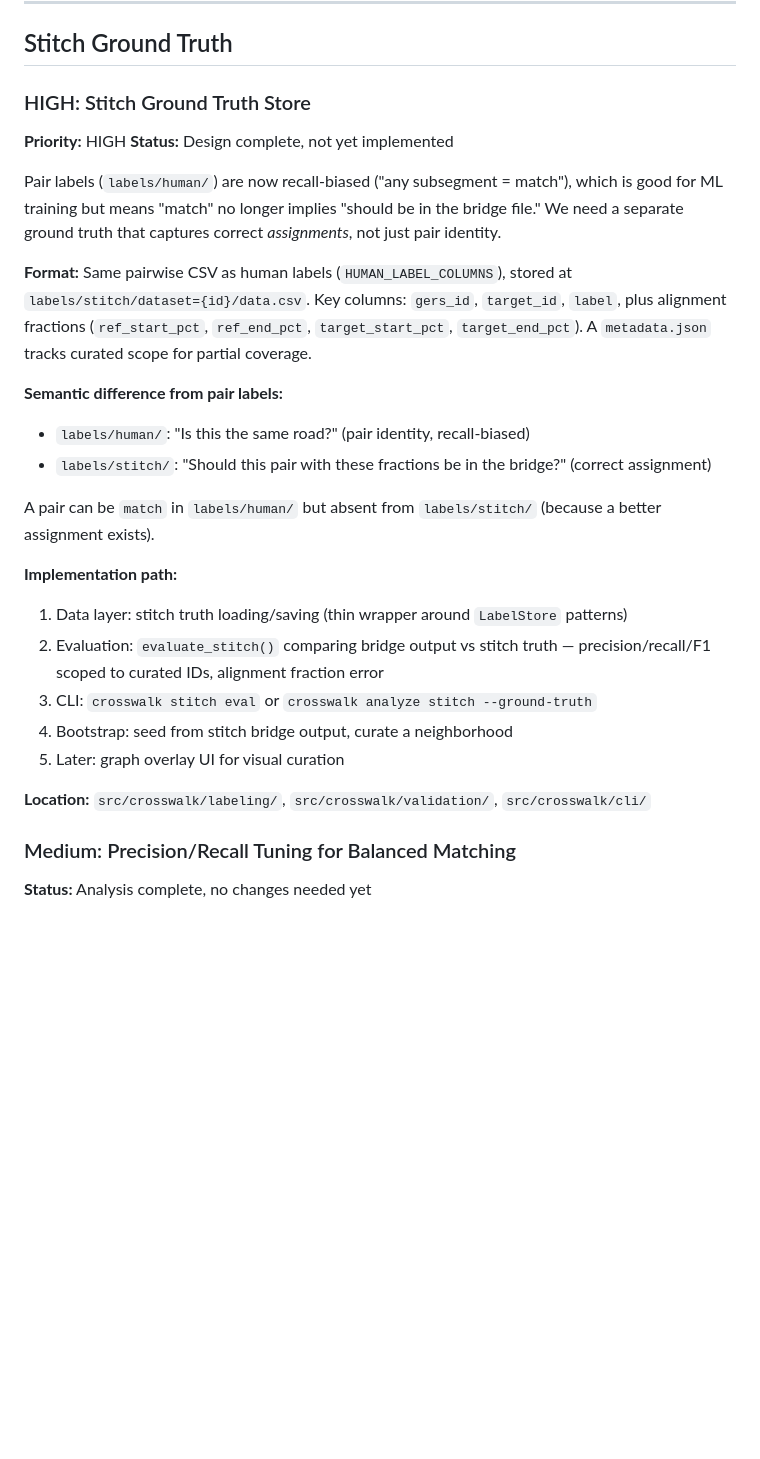
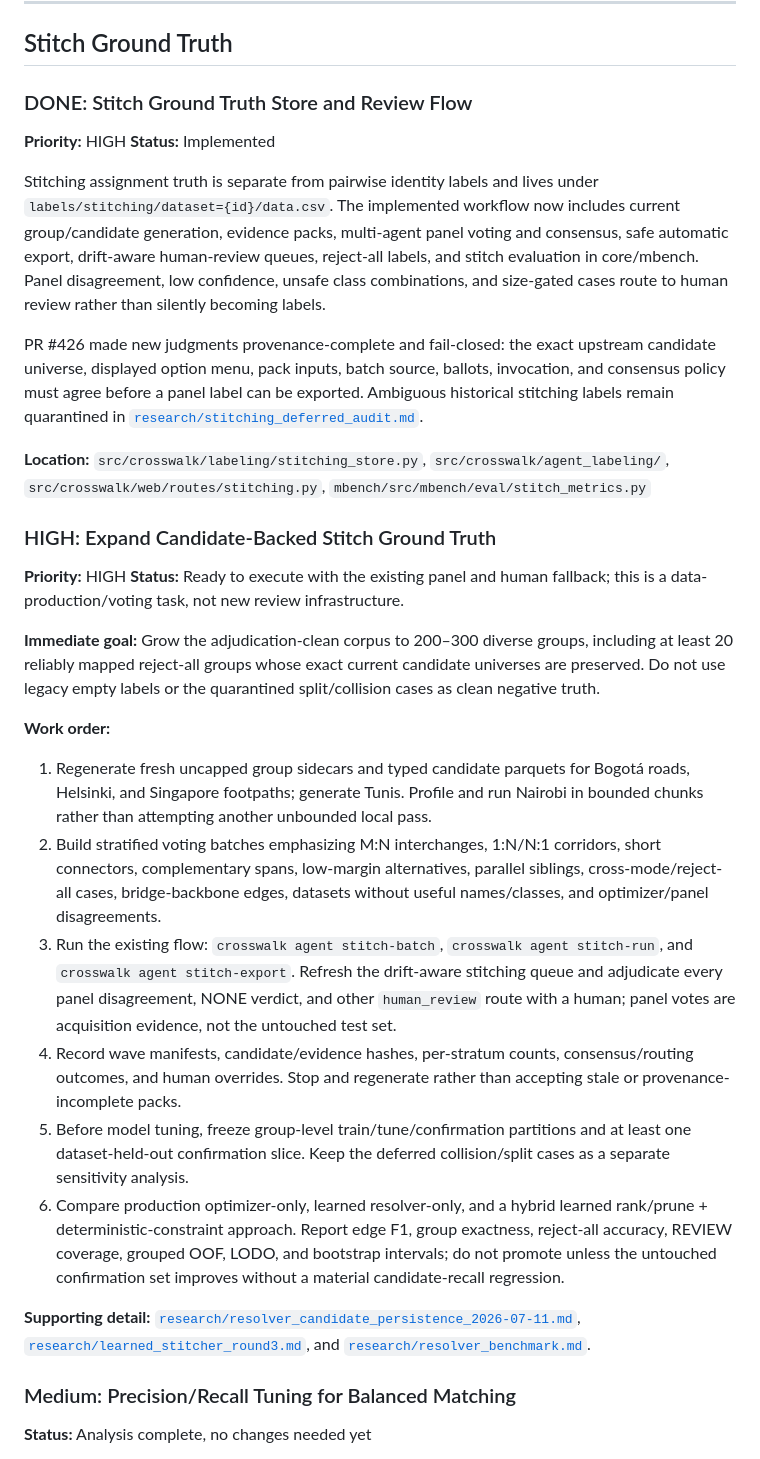
Before and after one commit to brad-richardson/crosswalk, a Markdown page: TODO.md, the part around the change. Rendered like a GitHub page; blank space fills up the shorter version.

Commit message:
Update stitching ground-truth voting TODO

```diff
--- a/TODO.md
+++ b/TODO.md
@@ -102,29 +102,71 @@ Some target datasets have Polygon geometries instead of LineStrings (files delet
 
 ## Stitch Ground Truth
 
-### HIGH: Stitch Ground Truth Store
+### DONE: Stitch Ground Truth Store and Review Flow
 
 **Priority:** HIGH
-**Status:** Design complete, not yet implemented
+**Status:** Implemented
 
-Pair labels (`labels/human/`) are now recall-biased ("any subsegment = match"), which is good for ML training but means "match" no longer implies "should be in the bridge file." We need a separate ground truth that captures correct *assignments*, not just pair identity.
+Stitching assignment truth is separate from pairwise identity labels and lives
+under `labels/stitching/dataset={id}/data.csv`. The implemented workflow now
+includes current group/candidate generation, evidence packs, multi-agent panel
+voting and consensus, safe automatic export, drift-aware human-review queues,
+reject-all labels, and stitch evaluation in core/mbench. Panel disagreement,
+low confidence, unsafe class combinations, and size-gated cases route to human
+review rather than silently becoming labels.
 
-**Format:** Same pairwise CSV as human labels (`HUMAN_LABEL_COLUMNS`), stored at `labels/stitch/dataset={id}/data.csv`. Key columns: `gers_id`, `target_id`, `label`, plus alignment fractions (`ref_start_pct`, `ref_end_pct`, `target_start_pct`, `target_end_pct`). A `metadata.json` tracks curated scope for partial coverage.
+PR #426 made new judgments provenance-complete and fail-closed: the exact
+upstream candidate universe, displayed option menu, pack inputs, batch source,
+ballots, invocation, and consensus policy must agree before a panel label can
+be exported. Ambiguous historical stitching labels remain quarantined in
+[`research/stitching_deferred_audit.md`](research/stitching_deferred_audit.md).
 
-**Semantic difference from pair labels:**
-- `labels/human/`: "Is this the same road?" (pair identity, recall-biased)
-- `labels/stitch/`: "Should this pair with these fractions be in the bridge?" (correct assignment)
+**Location:** `src/crosswalk/labeling/stitching_store.py`,
+`src/crosswalk/agent_labeling/`, `src/crosswalk/web/routes/stitching.py`,
+`mbench/src/mbench/eval/stitch_metrics.py`
 
-A pair can be `match` in `labels/human/` but absent from `labels/stitch/` (because a better assignment exists).
+### HIGH: Expand Candidate-Backed Stitch Ground Truth
 
-**Implementation path:**
-1. Data layer: stitch truth loading/saving (thin wrapper around `LabelStore` patterns)
-2. Evaluation: `evaluate_stitch()` comparing bridge output vs stitch truth — precision/recall/F1 scoped to curated IDs, alignment fraction error
-3. CLI: `crosswalk stitch eval` or `crosswalk analyze stitch --ground-truth`
-4. Bootstrap: seed from stitch bridge output, curate a neighborhood
-5. Later: graph overlay UI for visual curation
+**Priority:** HIGH
+**Status:** Ready to execute with the existing panel and human fallback; this
+is a data-production/voting task, not new review infrastructure.
 
-**Location:** `src/crosswalk/labeling/`, `src/crosswalk/validation/`, `src/crosswalk/cli/`
+**Immediate goal:** Grow the adjudication-clean corpus to 200–300 diverse
+groups, including at least 20 reliably mapped reject-all groups whose exact
+current candidate universes are preserved. Do not use legacy empty labels or
+the quarantined split/collision cases as clean negative truth.
+
+**Work order:**
+
+1. Regenerate fresh uncapped group sidecars and typed candidate parquets for
+   Bogotá roads, Helsinki, and Singapore footpaths; generate Tunis. Profile and
+   run Nairobi in bounded chunks rather than attempting another unbounded local
+   pass.
+2. Build stratified voting batches emphasizing M:N interchanges, 1:N/N:1
+   corridors, short connectors, complementary spans, low-margin alternatives,
+   parallel siblings, cross-mode/reject-all cases, bridge-backbone edges,
+   datasets without useful names/classes, and optimizer/panel disagreements.
+3. Run the existing flow: `crosswalk agent stitch-batch`, `crosswalk agent
+   stitch-run`, and `crosswalk agent stitch-export`. Refresh the drift-aware
+   stitching queue and adjudicate every panel disagreement, NONE verdict, and
+   other `human_review` route with a human; panel votes are acquisition
+   evidence, not the untouched test set.
+4. Record wave manifests, candidate/evidence hashes, per-stratum counts,
+   consensus/routing outcomes, and human overrides. Stop and regenerate rather
+   than accepting stale or provenance-incomplete packs.
+5. Before model tuning, freeze group-level train/tune/confirmation partitions
+   and at least one dataset-held-out confirmation slice. Keep the deferred
+   collision/split cases as a separate sensitivity analysis.
+6. Compare production optimizer-only, learned resolver-only, and a hybrid
+   learned rank/prune + deterministic-constraint approach. Report edge F1,
+   group exactness, reject-all accuracy, REVIEW coverage, grouped OOF, LODO,
+   and bootstrap intervals; do not promote unless the untouched confirmation
+   set improves without a material candidate-recall regression.
+
+**Supporting detail:**
+[`research/resolver_candidate_persistence_2026-07-11.md`](research/resolver_candidate_persistence_2026-07-11.md),
+[`research/learned_stitcher_round3.md`](research/learned_stitcher_round3.md), and
+[`research/resolver_benchmark.md`](research/resolver_benchmark.md).
 
 ### Medium: Precision/Recall Tuning for Balanced Matching
 
```
